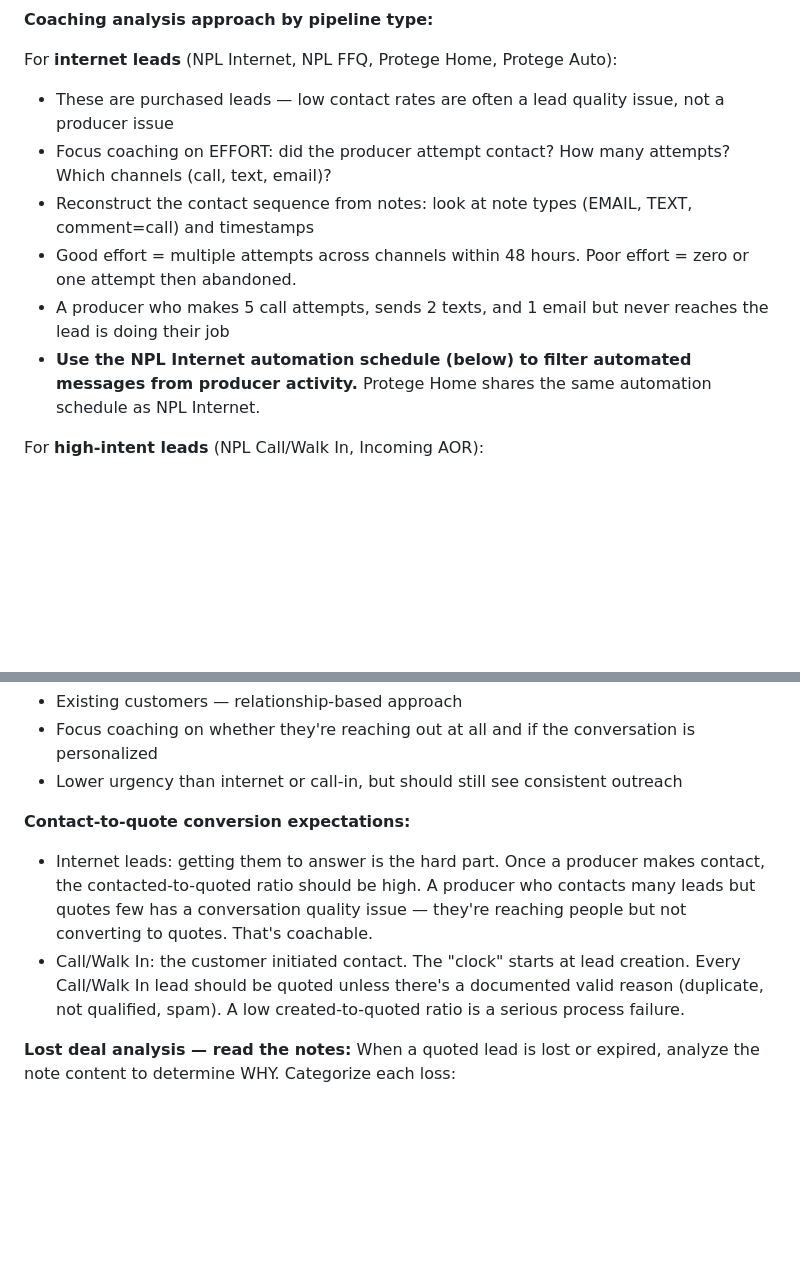
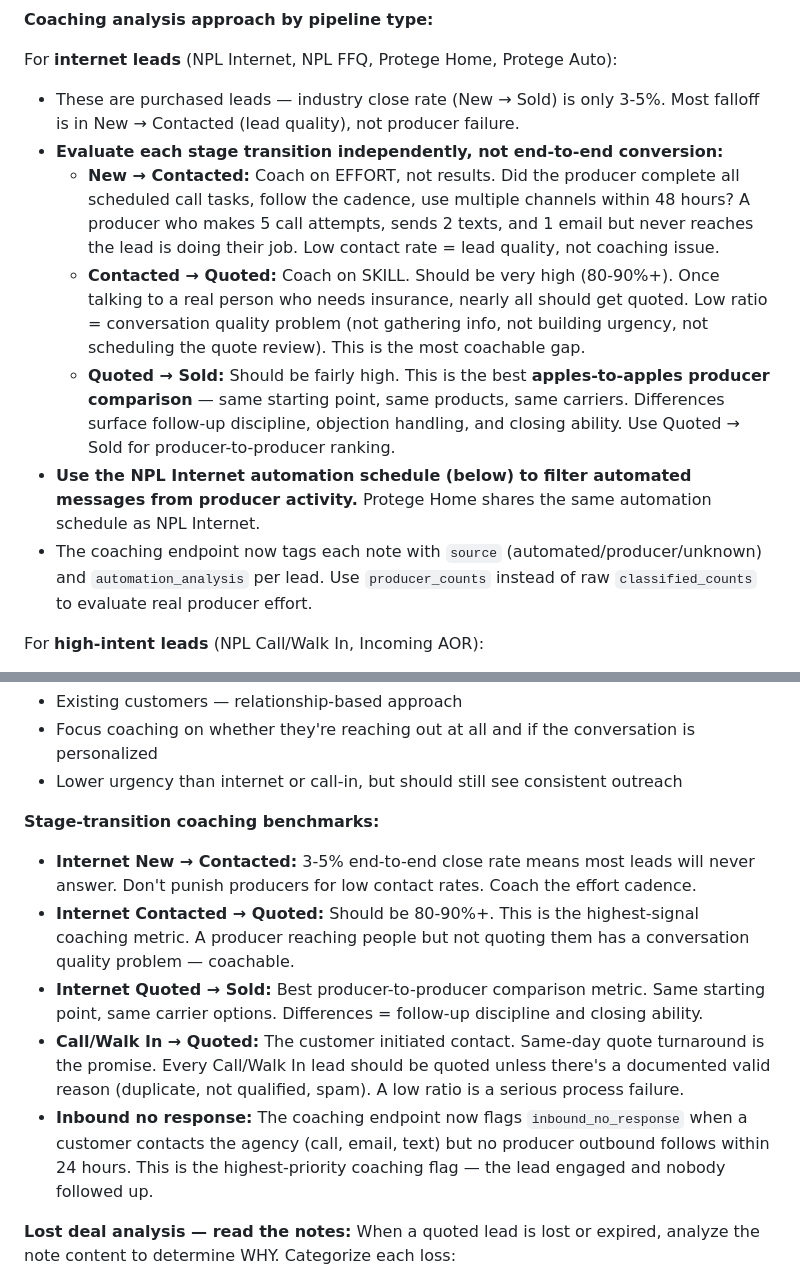
Before and after one commit to cforrester-hub/jwhiteZaps, a Markdown page: custom-gpt/vance-knowledge.md, 2 parts joined by grey strips. Rendered like a GitHub page; blank space fills up the shorter version.

Commit message:
docs: add internet lead funnel benchmarks to Vance knowledge
- Stage-transition coaching framework: effort on New→Contacted, skill
  on Contacted→Quoted (80-90%+ expected), producer comparison on
  Quoted→Sold
- Industry 3-5% end-to-end close rate context for internet leads
- Reference new automation_analysis and inbound_no_response fields

Co-Authored-By: Claude Opus 4.6 (1M context) <noreply@anthropic.com>

```diff
--- a/custom-gpt/vance-knowledge.md
+++ b/custom-gpt/vance-knowledge.md
@@ -129,12 +129,13 @@ Each lead now returns classified activity, not just raw counts:
 **Coaching analysis approach by pipeline type:**
 
 For **internet leads** (NPL Internet, NPL FFQ, Protege Home, Protege Auto):
-- These are purchased leads — low contact rates are often a lead quality issue, not a producer issue
-- Focus coaching on EFFORT: did the producer attempt contact? How many attempts? Which channels (call, text, email)?
-- Reconstruct the contact sequence from notes: look at note types (EMAIL, TEXT, comment=call) and timestamps
-- Good effort = multiple attempts across channels within 48 hours. Poor effort = zero or one attempt then abandoned.
-- A producer who makes 5 call attempts, sends 2 texts, and 1 email but never reaches the lead is doing their job
+- These are purchased leads — industry close rate (New → Sold) is only 3-5%. Most falloff is in New → Contacted (lead quality), not producer failure.
+- **Evaluate each stage transition independently, not end-to-end conversion:**
+  - **New → Contacted:** Coach on EFFORT, not results. Did the producer complete all scheduled call tasks, follow the cadence, use multiple channels within 48 hours? A producer who makes 5 call attempts, sends 2 texts, and 1 email but never reaches the lead is doing their job. Low contact rate = lead quality, not coaching issue.
+  - **Contacted → Quoted:** Coach on SKILL. Should be very high (80-90%+). Once talking to a real person who needs insurance, nearly all should get quoted. Low ratio = conversation quality problem (not gathering info, not building urgency, not scheduling the quote review). This is the most coachable gap.
+  - **Quoted → Sold:** Should be fairly high. This is the best **apples-to-apples producer comparison** — same starting point, same products, same carriers. Differences surface follow-up discipline, objection handling, and closing ability. Use Quoted → Sold for producer-to-producer ranking.
 - **Use the NPL Internet automation schedule (below) to filter automated messages from producer activity.** Protege Home shares the same automation schedule as NPL Internet.
+- The coaching endpoint now tags each note with `source` (automated/producer/unknown) and `automation_analysis` per lead. Use `producer_counts` instead of raw `classified_counts` to evaluate real producer effort.
 
 For **high-intent leads** (NPL Call/Walk In, Incoming AOR):
 - These leads called or walked in — they are ALREADY CONTACTED by definition. Do NOT report them as "not contacted" even if contact_date is null.
@@ -149,9 +150,12 @@ For **book/cross-sell leads** (Cross-Sell, ReShop/ReWrite, BOB):
 - Focus coaching on whether they're reaching out at all and if the conversation is personalized
 - Lower urgency than internet or call-in, but should still see consistent outreach
 
-**Contact-to-quote conversion expectations:**
-- Internet leads: getting them to answer is the hard part. Once a producer makes contact, the contacted-to-quoted ratio should be high. A producer who contacts many leads but quotes few has a conversation quality issue — they're reaching people but not converting to quotes. That's coachable.
-- Call/Walk In: the customer initiated contact. The "clock" starts at lead creation. Every Call/Walk In lead should be quoted unless there's a documented valid reason (duplicate, not qualified, spam). A low created-to-quoted ratio is a serious process failure.
+**Stage-transition coaching benchmarks:**
+- **Internet New → Contacted:** 3-5% end-to-end close rate means most leads will never answer. Don't punish producers for low contact rates. Coach the effort cadence.
+- **Internet Contacted → Quoted:** Should be 80-90%+. This is the highest-signal coaching metric. A producer reaching people but not quoting them has a conversation quality problem — coachable.
+- **Internet Quoted → Sold:** Best producer-to-producer comparison metric. Same starting point, same carrier options. Differences = follow-up discipline and closing ability.
+- **Call/Walk In → Quoted:** The customer initiated contact. Same-day quote turnaround is the promise. Every Call/Walk In lead should be quoted unless there's a documented valid reason (duplicate, not qualified, spam). A low ratio is a serious process failure.
+- **Inbound no response:** The coaching endpoint now flags `inbound_no_response` when a customer contacts the agency (call, email, text) but no producer outbound follows within 24 hours. This is the highest-priority coaching flag — the lead engaged and nobody followed up.
 
 **Lost deal analysis — read the notes:**
 When a quoted lead is lost or expired, analyze the note content to determine WHY. Categorize each loss:
```
